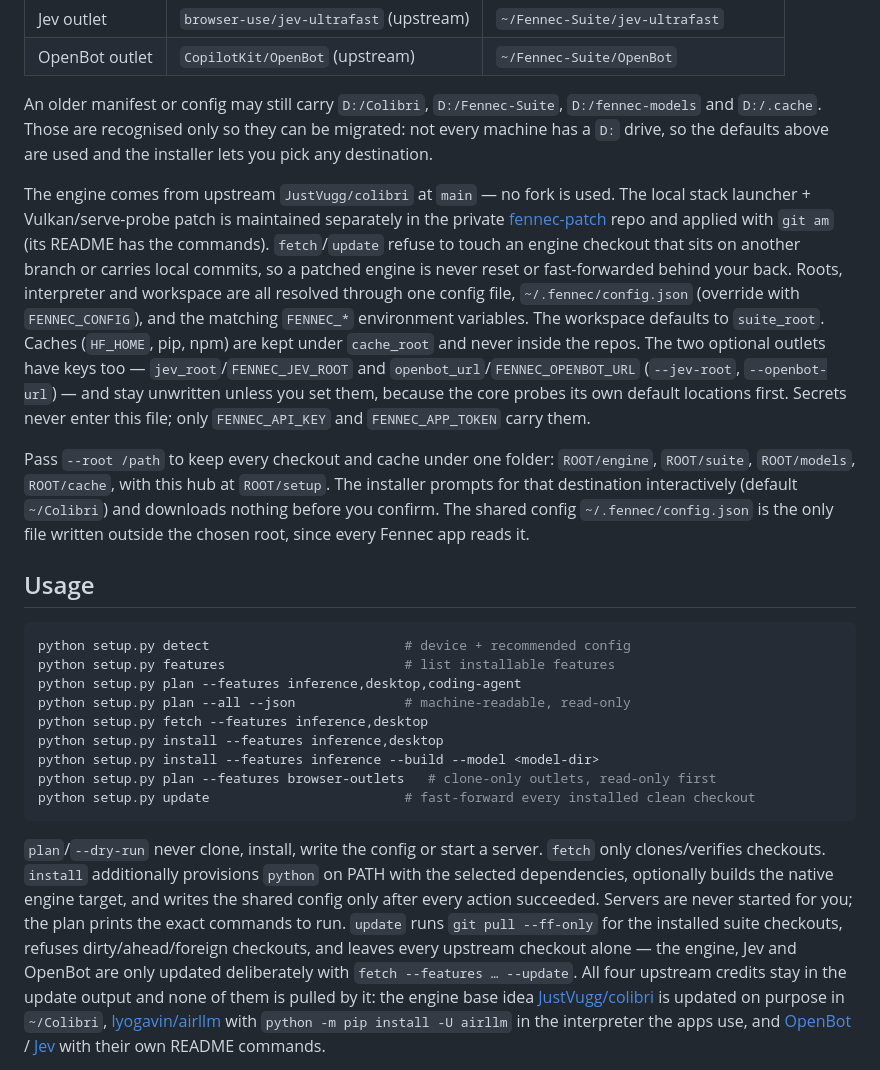
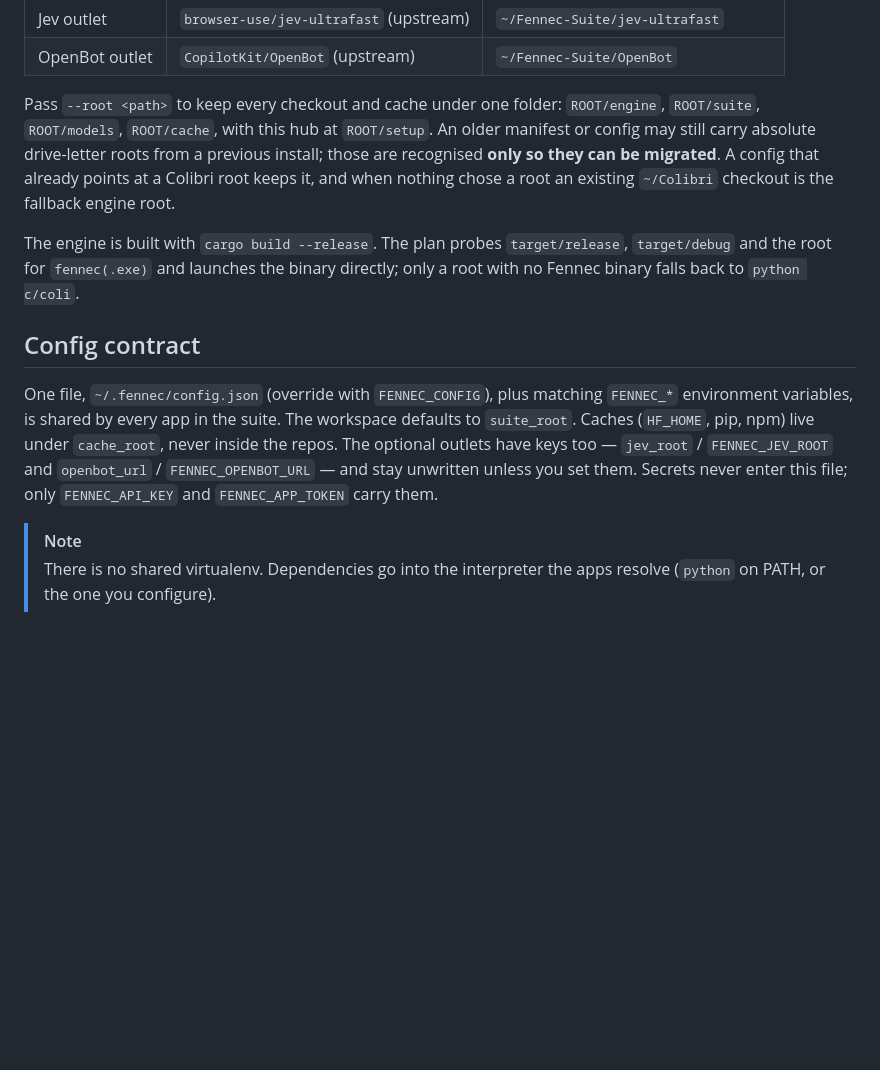
Before and after one commit to Liso7150/colibri-environment-setup, a Markdown page: README.md, the part around one of its changes. GitHub-like rendering; blank space fills up the shorter version.

````diff
--- a/README.md
+++ b/README.md
@@ -36,62 +102,27 @@ This suite builds on upstream projects it does not fork or vendor:
 | Jev outlet | `browser-use/jev-ultrafast` (upstream) | `~/Fennec-Suite/jev-ultrafast` |
 | OpenBot outlet | `CopilotKit/OpenBot` (upstream) | `~/Fennec-Suite/OpenBot` |
 
-An older manifest or config may still carry `D:/Colibri`, `D:/Fennec-Suite`,
-`D:/fennec-models` and `D:/.cache`. Those are recognised only so they can be
-migrated: not every machine has a `D:` drive, so the defaults above are used and
-the installer lets you pick any destination.
+Pass `--root <path>` to keep every checkout and cache under one folder: `ROOT/engine`,
+`ROOT/suite`, `ROOT/models`, `ROOT/cache`, with this hub at `ROOT/setup`. An older manifest
+or config may still carry absolute drive-letter roots from a previous install; those are
+recognised **only so they can be migrated**. A config that already points at a Colibri root
+keeps it, and when nothing chose a root an existing `~/Colibri` checkout is the fallback
+engine root.
 
-The engine comes from upstream `JustVugg/colibri` at `main` — no fork is used. The
-local stack launcher + Vulkan/serve-probe patch is maintained separately in the
-private [fennec-patch](https://github.com/Liso7150/fennec-patch) repo and applied
-with `git am` (its README has the commands). `fetch`/`update` refuse to touch an
-engine checkout that sits on another branch or carries local commits, so a patched
-engine is never reset or fast-forwarded behind your back.
-Roots, interpreter and workspace are all
-resolved through one config file, `~/.fennec/config.json` (override with
-`FENNEC_CONFIG`), and the matching `FENNEC_*` environment variables. The
-workspace defaults to `suite_root`. Caches (`HF_HOME`, pip, npm) are kept under
-`cache_root` and never inside the repos. The two optional outlets have keys too —
-`jev_root`/`FENNEC_JEV_ROOT` and `openbot_url`/`FENNEC_OPENBOT_URL` (`--jev-root`,
-`--openbot-url`) — and stay unwritten unless you set them, because the core
-probes its own default locations first. Secrets never enter this file; only
-`FENNEC_API_KEY` and `FENNEC_APP_TOKEN` carry them.
+The engine is built with `cargo build --release`. The plan probes `target/release`,
+`target/debug` and the root for `fennec(.exe)` and launches the binary directly; only a
+root with no Fennec binary falls back to `python c/coli`.
 
-Pass `--root /path` to keep every checkout and cache under one folder:
-`ROOT/engine`, `ROOT/suite`, `ROOT/models`, `ROOT/cache`, with this hub at
-`ROOT/setup`. The installer prompts for that destination interactively (default
-`~/Colibri`) and downloads nothing before you confirm. The shared config
-`~/.fennec/config.json` is the only file written outside the chosen root, since
-every Fennec app reads it.
+## Config contract
 
-## Usage
+One file, `~/.fennec/config.json` (override with `FENNEC_CONFIG`), plus matching `FENNEC_*`
+environment variables, is shared by every app in the suite. The workspace defaults to
+`suite_root`. Caches (`HF_HOME`, pip, npm) live under `cache_root`, never inside the repos.
+The optional outlets have keys too — `jev_root` / `FENNEC_JEV_ROOT` and `openbot_url` /
+`FENNEC_OPENBOT_URL` — and stay unwritten unless you set them. Secrets never enter this
+file; only `FENNEC_API_KEY` and `FENNEC_APP_TOKEN` carry them.
 
-```bash
-python setup.py detect                         # device + recommended config
-python setup.py features                       # list installable features
-python setup.py plan --features inference,desktop,coding-agent
-python setup.py plan --all --json              # machine-readable, read-only
-python setup.py fetch --features inference,desktop
-python setup.py install --features inference,desktop
-python setup.py install --features inference --build --model <model-dir>
-python setup.py plan --features browser-outlets   # clone-only outlets, read-only first
-python setup.py update                         # fast-forward every installed clean checkout
-```
+> [!NOTE]
+> There is no shared virtualenv. Dependencies go into the interpreter the apps resolve
+> (`python` on PATH, or the one you configure).
 
-`plan`/`--dry-run` never clone, install, write the config or start a server.
-`fetch` only clones/verifies checkouts. `install` additionally provisions
-`python` on PATH with the selected dependencies, optionally builds the native engine
-target, and writes the shared config only after every action succeeded. Servers
-are never started for you; the plan prints the exact commands to run.
-`update` runs `git pull --ff-only` for the installed suite checkouts, refuses
-dirty/ahead/foreign checkouts, and leaves every upstream checkout alone — the
-engine, Jev and OpenBot are only updated deliberately with
-`fetch --features … --update`. All four upstream credits stay in the update
-output and none of them is pulled by it: the engine base idea
-[JustVugg/colibri](https://github.com/JustVugg/colibri) is updated on purpose in
-`~/Colibri`, [lyogavin/airllm](https://github.com/lyogavin/airllm) with
-`python -m pip install -U airllm` in the interpreter the apps use, and
-[OpenBot](https://github.com/CopilotKit/OpenBot) /
-[Jev](https://github.com/browser-use/jev-ultrafast) with their own README
-commands.
-
````
Also changed, not shown: other parts of README.md (+104 -43 lines), docs/hero.png (added), 8 other files.
